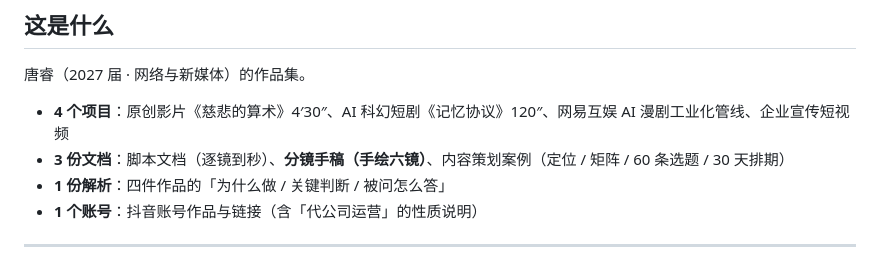
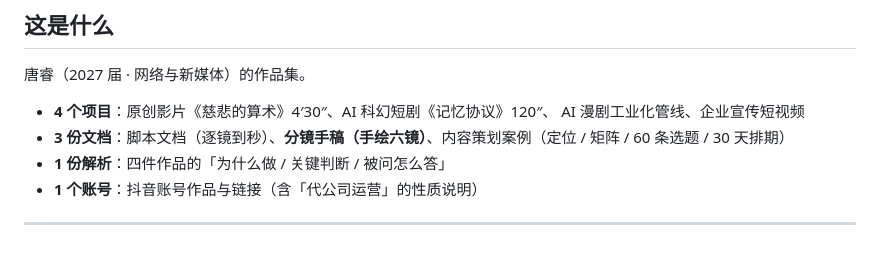
Before and after one commit to q2901941647-dot/A-work-site, a Markdown page: README.md, the part around the change. GitHub-like rendering.

```diff
--- a/README.md
+++ b/README.md
@@ -5,7 +5,7 @@
 
 唐睿（2027 届 · 网络与新媒体）的作品集。
 
-- **4 个项目**：原创影片《慈悲的算术》4′30″、AI 科幻短剧《记忆协议》120″、网易互娱 AI 漫剧工业化管线、企业宣传短视频
+- **4 个项目**：原创影片《慈悲的算术》4′30″、AI 科幻短剧《记忆协议》120″、 AI 漫剧工业化管线、企业宣传短视频
 - **3 份文档**：脚本文档（逐镜到秒）、**分镜手稿（手绘六镜）**、内容策划案例（定位 / 矩阵 / 60 条选题 / 30 天排期）
 - **1 份解析**：四件作品的「为什么做 / 关键判断 / 被问怎么答」
 - **1 个账号**：抖音账号作品与链接（含「代公司运营」的性质说明）
```
